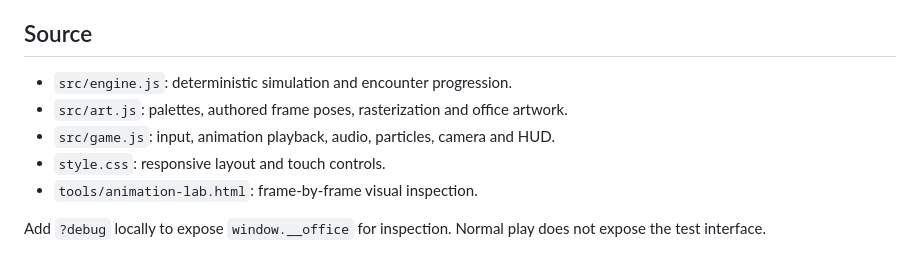
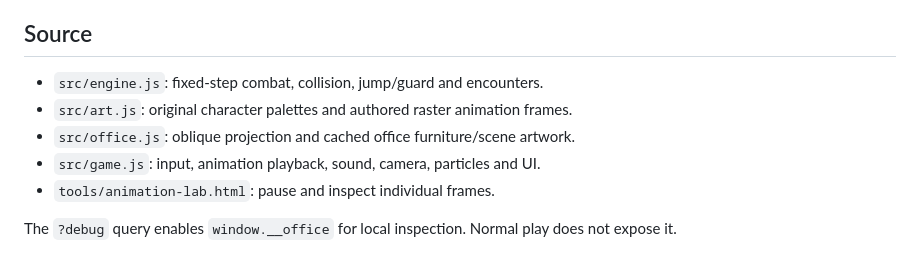
Before and after one commit to azaidx-create/office-rampage, a Markdown page: README.md, the part around one of its changes. Drawn GitHub-style.

```diff
--- a/README.md
+++ b/README.md
@@ -54,10 +49,10 @@ Browser emulation is not a physical iPhone test. Real-device Safari performance,
 
 ## Source
 
-- `src/engine.js`: deterministic simulation and encounter progression.
-- `src/art.js`: palettes, authored frame poses, rasterization and office artwork.
-- `src/game.js`: input, animation playback, audio, particles, camera and HUD.
-- `style.css`: responsive layout and touch controls.
-- `tools/animation-lab.html`: frame-by-frame visual inspection.
+- `src/engine.js`: fixed-step combat, collision, jump/guard and encounters.
+- `src/art.js`: original character palettes and authored raster animation frames.
+- `src/office.js`: oblique projection and cached office furniture/scene artwork.
+- `src/game.js`: input, animation playback, sound, camera, particles and UI.
+- `tools/animation-lab.html`: pause and inspect individual frames.
 
-Add `?debug` locally to expose `window.__office` for inspection. Normal play does not expose the test interface.
+The `?debug` query enables `window.__office` for local inspection. Normal play does not expose it.
```
Also changed, not shown: other parts of README.md (+32 -37 lines), docs/reference-notes.md (added, +13 -0 lines), docs/level-preview.png, 8 other files.
